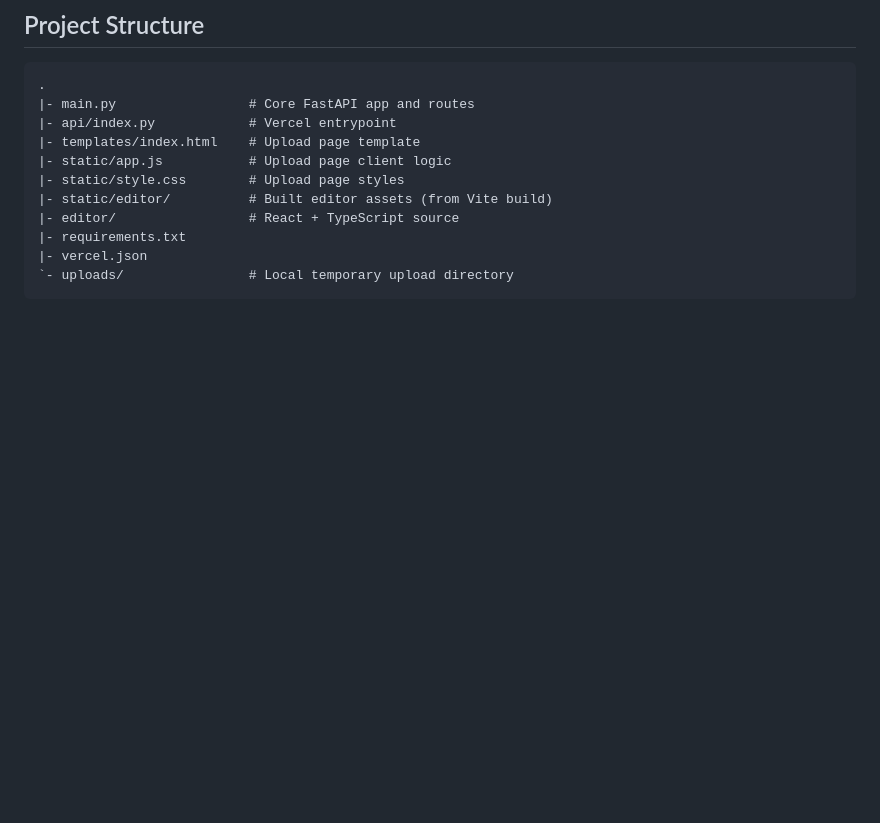
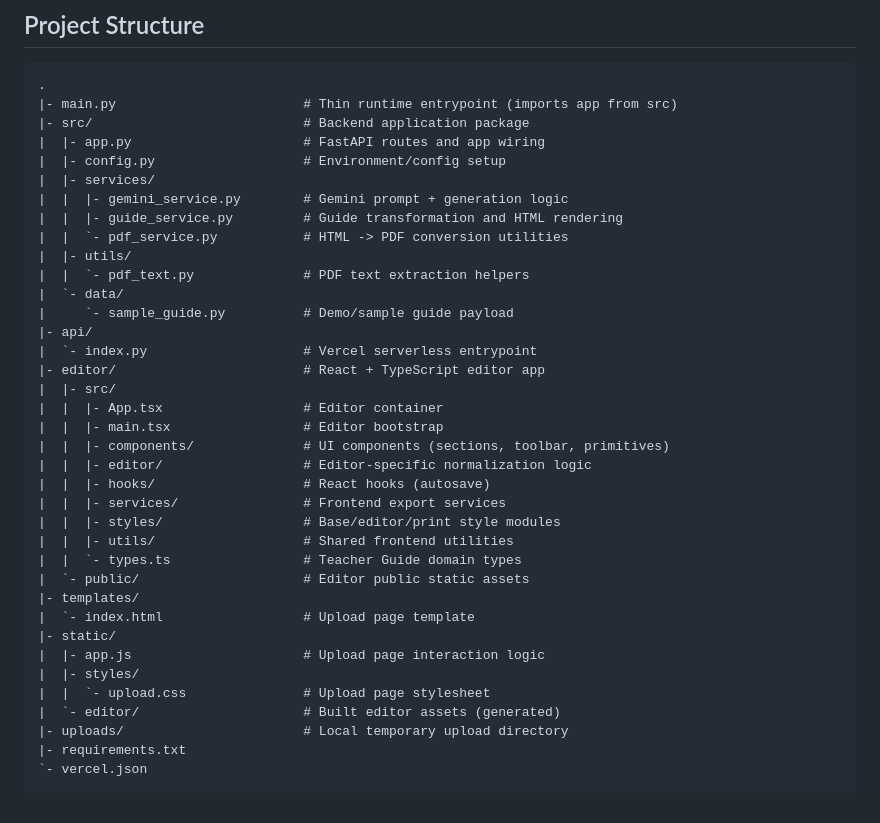
Before and after one commit to yassinelsawy/teacher-guide-generator, a Markdown page: README.md, the part around the change. Rendered like a GitHub page; blank space fills up the shorter version.

Commit message:
docs: update README project structure after refactor

````diff
--- a/README.md
+++ b/README.md
@@ -140,14 +140,40 @@ Set at least this environment variable in Vercel project settings:
 
 ```text
 .
-|- main.py                 # Core FastAPI app and routes
-|- api/index.py            # Vercel entrypoint
-|- templates/index.html    # Upload page template
-|- static/app.js           # Upload page client logic
-|- static/style.css        # Upload page styles
-|- static/editor/          # Built editor assets (from Vite build)
-|- editor/                 # React + TypeScript source
+|- main.py                        # Thin runtime entrypoint (imports app from src)
+|- src/                           # Backend application package
+|  |- app.py                      # FastAPI routes and app wiring
+|  |- config.py                   # Environment/config setup
+|  |- services/
+|  |  |- gemini_service.py        # Gemini prompt + generation logic
+|  |  |- guide_service.py         # Guide transformation and HTML rendering
+|  |  `- pdf_service.py           # HTML -> PDF conversion utilities
+|  |- utils/
+|  |  `- pdf_text.py              # PDF text extraction helpers
+|  `- data/
+|     `- sample_guide.py          # Demo/sample guide payload
+|- api/
+|  `- index.py                    # Vercel serverless entrypoint
+|- editor/                        # React + TypeScript editor app
+|  |- src/
+|  |  |- App.tsx                  # Editor container
+|  |  |- main.tsx                 # Editor bootstrap
+|  |  |- components/              # UI components (sections, toolbar, primitives)
+|  |  |- editor/                  # Editor-specific normalization logic
+|  |  |- hooks/                   # React hooks (autosave)
+|  |  |- services/                # Frontend export services
+|  |  |- styles/                  # Base/editor/print style modules
+|  |  |- utils/                   # Shared frontend utilities
+|  |  `- types.ts                 # Teacher Guide domain types
+|  `- public/                     # Editor public static assets
+|- templates/
+|  `- index.html                  # Upload page template
+|- static/
+|  |- app.js                      # Upload page interaction logic
+|  |- styles/
+|  |  `- upload.css               # Upload page stylesheet
+|  `- editor/                     # Built editor assets (generated)
+|- uploads/                       # Local temporary upload directory
 |- requirements.txt
-|- vercel.json
-`- uploads/                # Local temporary upload directory
+`- vercel.json
 ```
````
